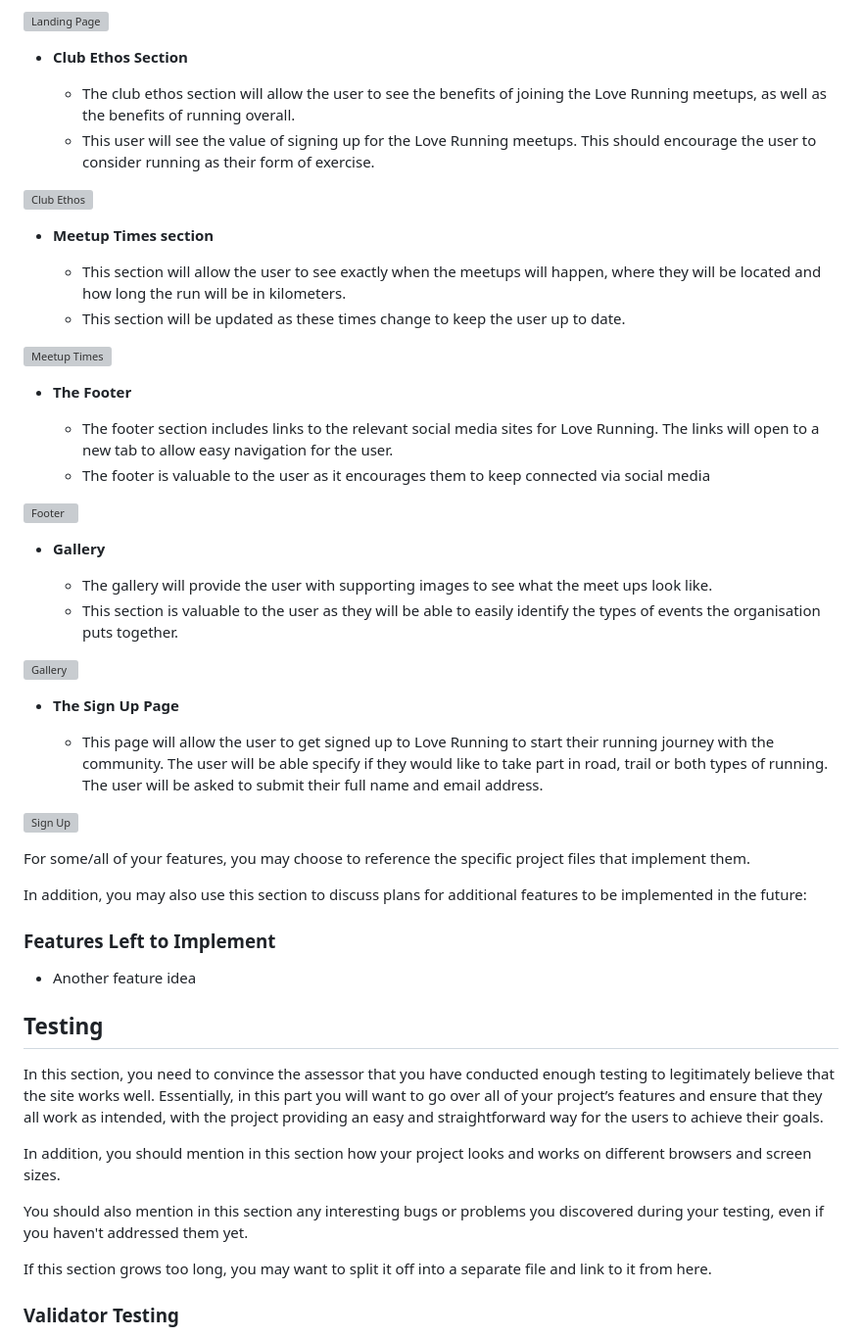
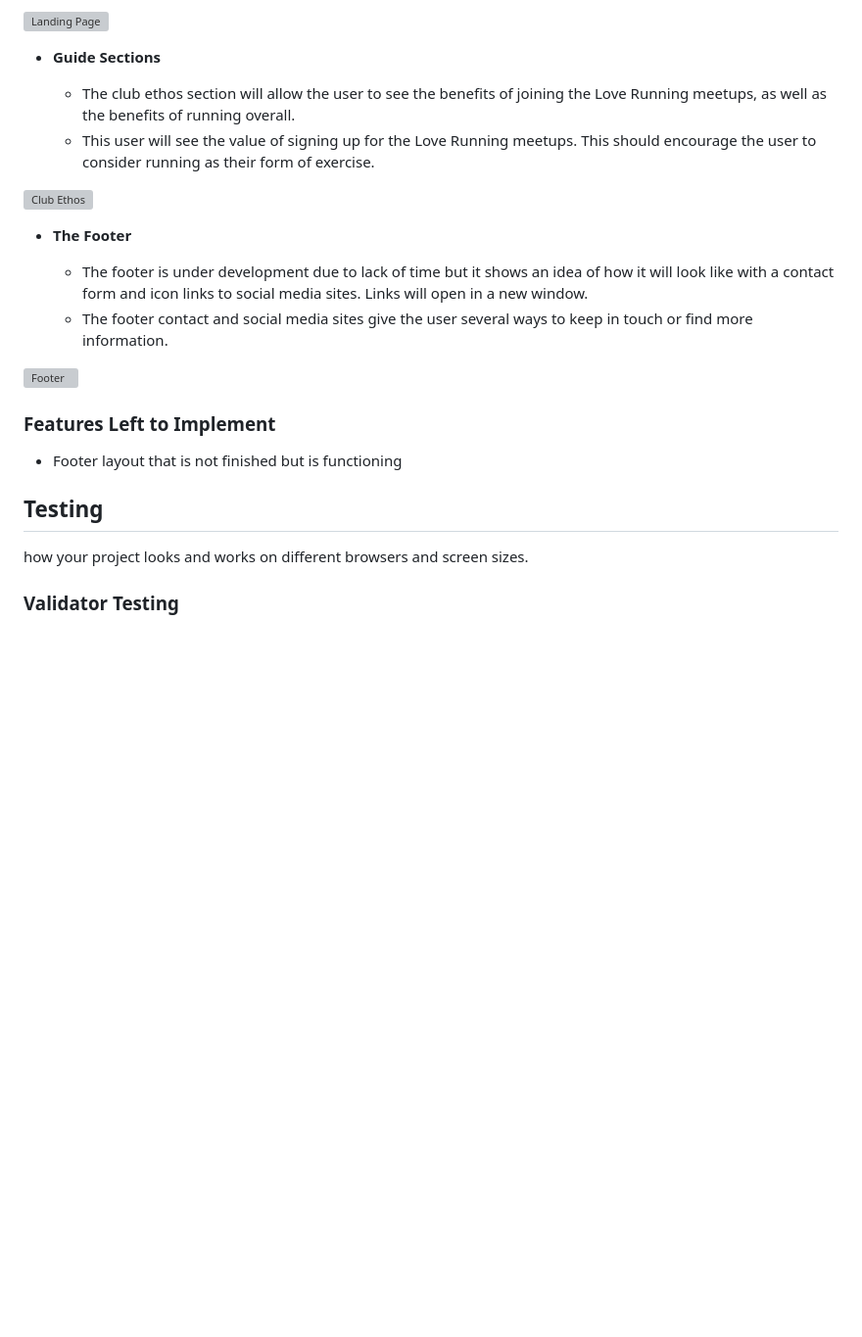
Before and after one commit to Pernilla-Strandberg/nano-reef-tank-creators-guide, a Markdown page: README.md, the part around the change printed below. Shown: that part at 98% size. Drawn GitHub-style; blank space fills up the shorter version; grey boxes are pictures that could not be loaded.

```diff
--- a/README.md
+++ b/README.md
@@ -29,22 +29,15 @@ Features on this page entice the user to start their own nano tank project. Thro
 
 ![Landing Page](https://github.com/pernilla-strandberg/media/nano_guide_landing.png)
 
-- __Club Ethos Section__
+- __Guide Sections__
 
   - The club ethos section will allow the user to see the benefits of joining the Love Running meetups, as well as the benefits of running overall.
   - This user will see the value of signing up for the Love Running meetups. This should encourage the user to consider running as their form of exercise.
 
 ![Club Ethos](https://github.com/lucyrush/readme-template/blob/master/media/love_running_ethos.png)
 
-- __Meetup Times section__
-
-  - This section will allow the user to see exactly when the meetups will happen, where they will be located and how long the run will be in kilometers.
-  - This section will be updated as these times change to keep the user up to date.
-
-![Meetup Times](https://github.com/lucyrush/readme-template/blob/master/media/love_running_times.png)
-
 - __The Footer__
 
-  - The footer section includes links to the relevant social media sites for Love Running. The links will open to a new tab to allow easy navigation for the user.
-  - The footer is valuable to the user as it encourages them to keep connected via social media
+  - The footer is under development due to lack of time but it shows an idea of how it will look like with a contact form and icon links to social media sites. Links will open in a new window.
+  - The footer contact and social media sites give the user several ways to keep in touch or find more information.
 
@@ -52,35 +45,12 @@ Features on this page entice the user to start their own nano tank project. Thro
 
-- __Gallery__
-
-  - The gallery will provide the user with supporting images to see what the meet ups look like.
-  - This section is valuable to the user as they will be able to easily identify the types of events the organisation puts together.
-
-![Gallery](https://github.com/lucyrush/readme-template/blob/master/media/love_running_gallery.png)
-
-- __The Sign Up Page__
-
-  - This page will allow the user to get signed up to Love Running to start their running journey with the community. The user will be able specify if they would like to take part in road, trail or both types of running. The user will be asked to submit their full name and email address.
-
-![Sign Up](https://github.com/lucyrush/readme-template/blob/master/media/love_running_signup.png)
-
-For some/all of your features, you may choose to reference the specific project files that implement them.
-
-In addition, you may also use this section to discuss plans for additional features to be implemented in the future:
 
 ### Features Left to Implement
 
-- Another feature idea
+- Footer layout that is not finished but is functioning
 
 ## Testing
 
-In this section, you need to convince the assessor that you have conducted enough testing to legitimately believe that the site works well. Essentially, in this part you will want to go over all of your project’s features and ensure that they all work as intended, with the project providing an easy and straightforward way for the users to achieve their goals.
-
-In addition, you should mention in this section how your project looks and works on different browsers and screen sizes.
-
-You should also mention in this section any interesting bugs or problems you discovered during your testing, even if you haven't addressed them yet.
-
-If this section grows too long, you may want to split it off into a separate file and link to it from here.
-
+how your project looks and works on different browsers and screen sizes.
 
 ### Validator Testing
 
```
Also changed, not shown: other parts of README.md (+2 -2 lines).
